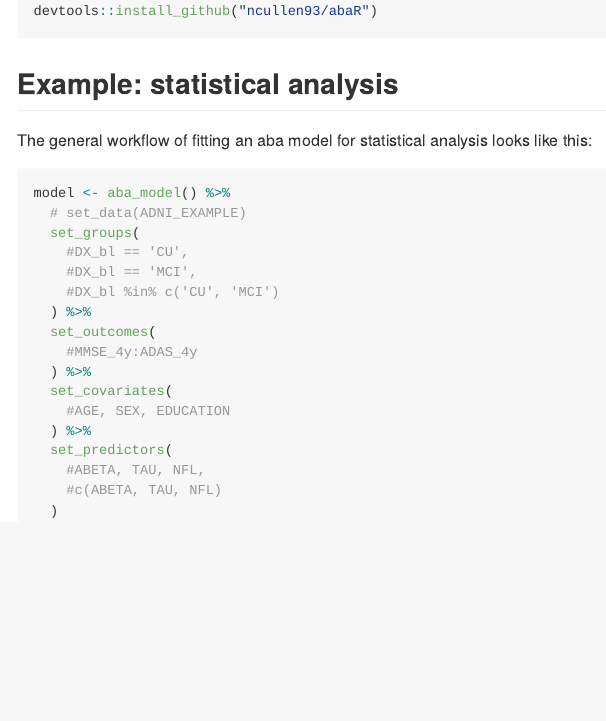
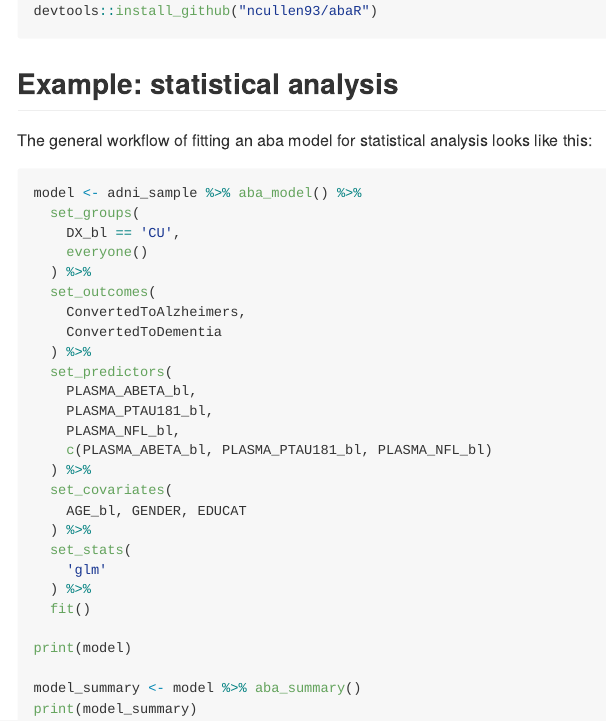
Before and after one commit to ncullen93/abaR, an R Markdown document (README.Rmd): the page in a window 1100 px wide, from 690 px down. The pictures show the output file README.md that the author committed with the source, drawn offline in the style of GitHub.

Commit message:
updated readme

````diff
--- a/README.Rmd
+++ b/README.Rmd
@@ -52,22 +52,31 @@ devtools::install_github("ncullen93/abaR")
 The general workflow of fitting an aba model for statistical analysis looks like this:
 
 ``` r
-model <- aba_model() %>%
-  # set_data(ADNI_EXAMPLE)
+model <- adni_sample %>% aba_model() %>%
   set_groups(
-    #DX_bl == 'CU',
-    #DX_bl == 'MCI',
-    #DX_bl %in% c('CU', 'MCI')
+    DX_bl == 'CU',
+    everyone()
   ) %>%
   set_outcomes(
-    #MMSE_4y:ADAS_4y
+    ConvertedToAlzheimers,
+    ConvertedToDementia
+  ) %>%
+  set_predictors(
+    PLASMA_ABETA_bl,
+    PLASMA_PTAU181_bl,
+    PLASMA_NFL_bl,
+    c(PLASMA_ABETA_bl, PLASMA_PTAU181_bl, PLASMA_NFL_bl)
   ) %>%
   set_covariates(
-    #AGE, SEX, EDUCATION
+    AGE_bl, GENDER, EDUCAT
   ) %>%
-  set_predictors(
-    #ABETA, TAU, NFL,
-    #c(ABETA, TAU, NFL)
-  )
+  set_stats(
+    'glm'
+  ) %>%
+  fit()
 
+print(model)
+
+model_summary <- model %>% aba_summary()
+print(model_summary)
 ```
````
Also changed, not shown: README.md.
